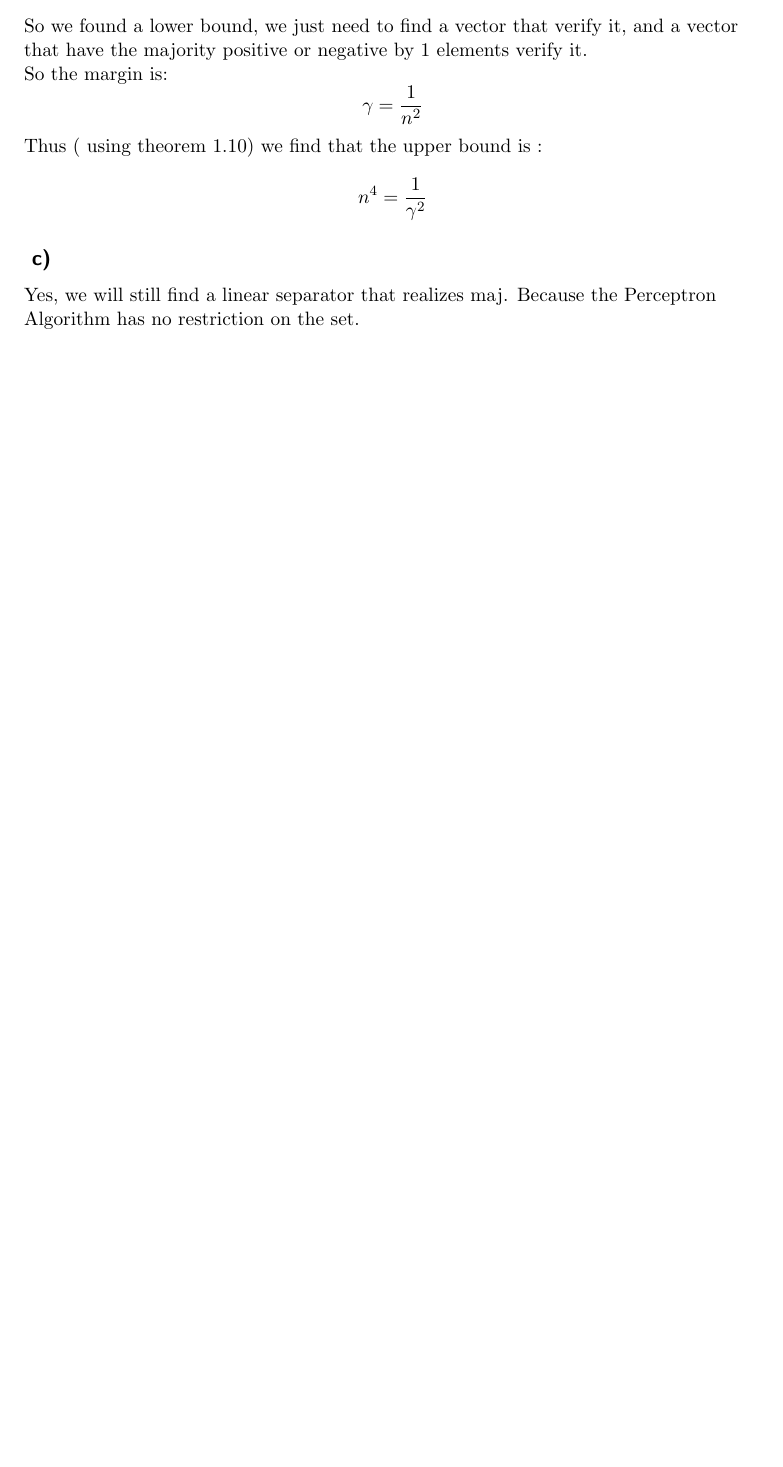
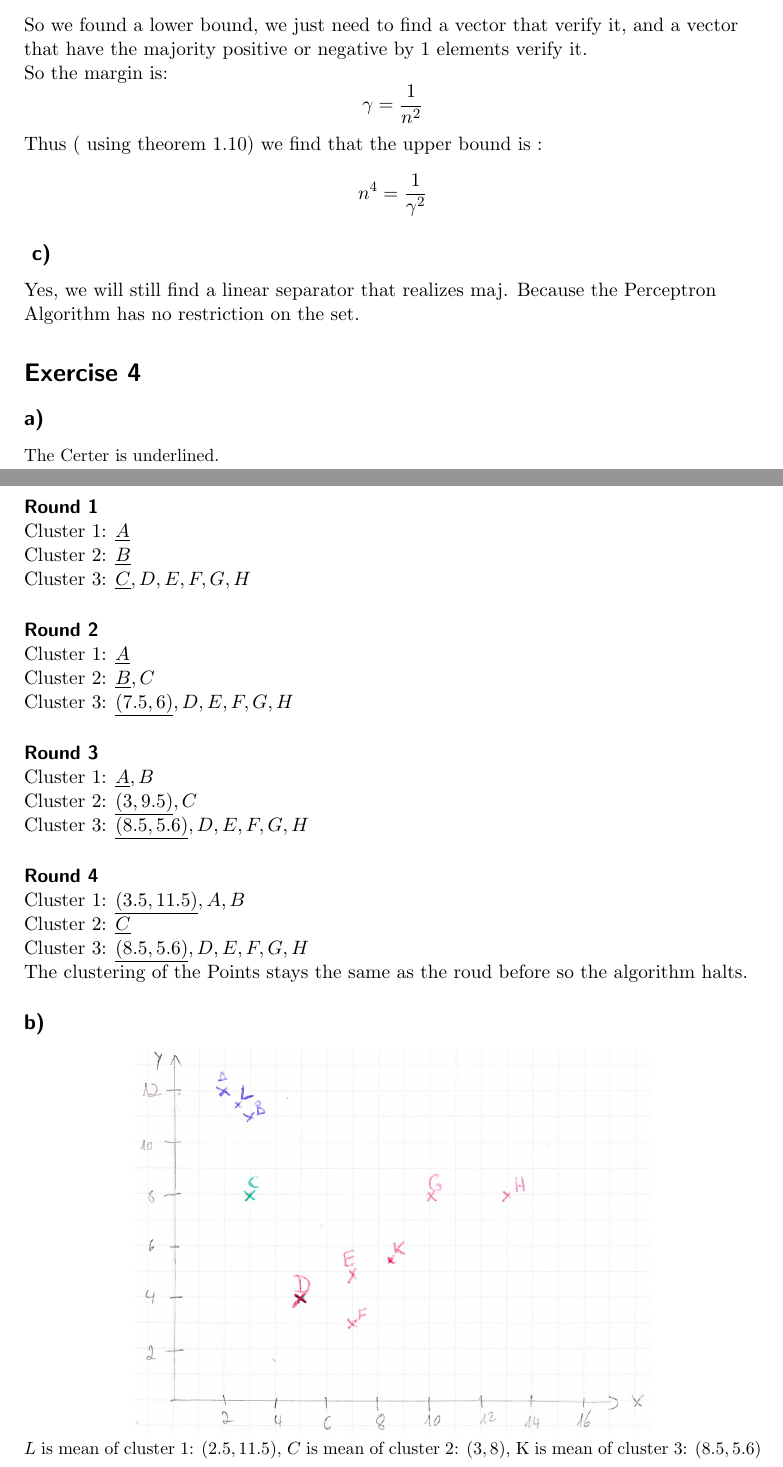
Before and after one commit to TheIceman2706/AlgDS2020, a LaTeX document (Sheet 1/shteet1_solution.tex, which reads Sheet 1/Ex4.tex): part of page 3 of 3 before the commit and two parts of pages 3 and 4 of 4 after it, the two joined at a grey line, cut so that both start at the same text, the shorter picture padded with empty space. Compiled offline with pdfLaTeX; a LaTeX package or settings file that is missing is left out.

Commit message:
Sheet 1 Ex4 as far as i have it

```diff
--- /dev/null
+++ b/Sheet 1/Ex4.tex
@@ -0,0 +1,29 @@
+\section*{Exercise 4}
+\subsection*{a)}\small The Certer is underlined.\normalsize
+
+\paragraph{Round 1}~\newline
+Cluster 1: $\underline{A}$\\
+Cluster 2: $\underline{B}$\\
+Cluster 3: $\underline{C},D,E,F,G,H$
+
+\paragraph{Round 2}~\newline
+Cluster 1: $\underline{A}$\\
+Cluster 2: $\underline{B},C$\\
+Cluster 3: $\underline{(7.5,6)},D,E,F,G,H$
+
+\paragraph{Round 3}~\newline
+Cluster 1: $\underline{A},B$\\
+Cluster 2: $\underline{(3,9.5)},C$\\
+Cluster 3: $\underline{(8.5,5.6)},D,E,F,G,H$
+
+\paragraph{Round 4}~\newline
+Cluster 1: $\underline{(3.5,11.5)},A,B$\\
+Cluster 2: $\underline{C}$\\
+Cluster 3: $\underline{(8.5,5.6)},D,E,F,G,H$\\
+The clustering of the Points stays the same as the roud before so the algorithm halts.
+
+\subsection*{b)}
+\begin{center}
+  \includegraphics[width=0.7\linewidth]{E4_diag}\\
+  \small $L$ is mean of cluster 1: $(2.5,11.5)$, $C$ is mean of cluster 2: $(3,8)$, K is mean of cluster 3: $(8.5,5.6)$
+\end{center}
```
Also changed, not shown: Sheet 1/shteet1_solution.tex (+1 -0 lines), Sheet 1/E4_diag.png (added), Sheet 1/EX4b example.png (added), Sheet 1/shteet1_solution.pdf, 3 other files.
